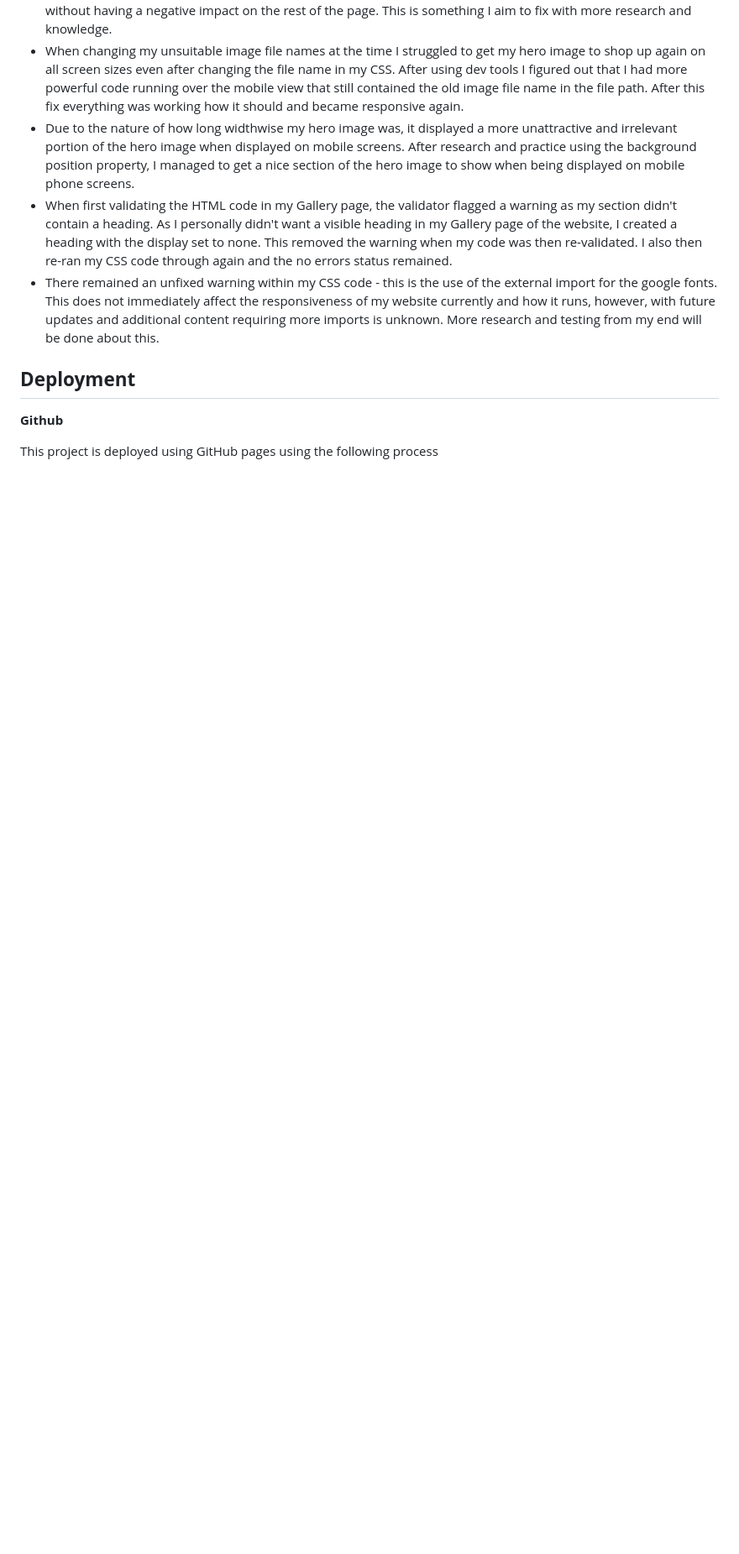
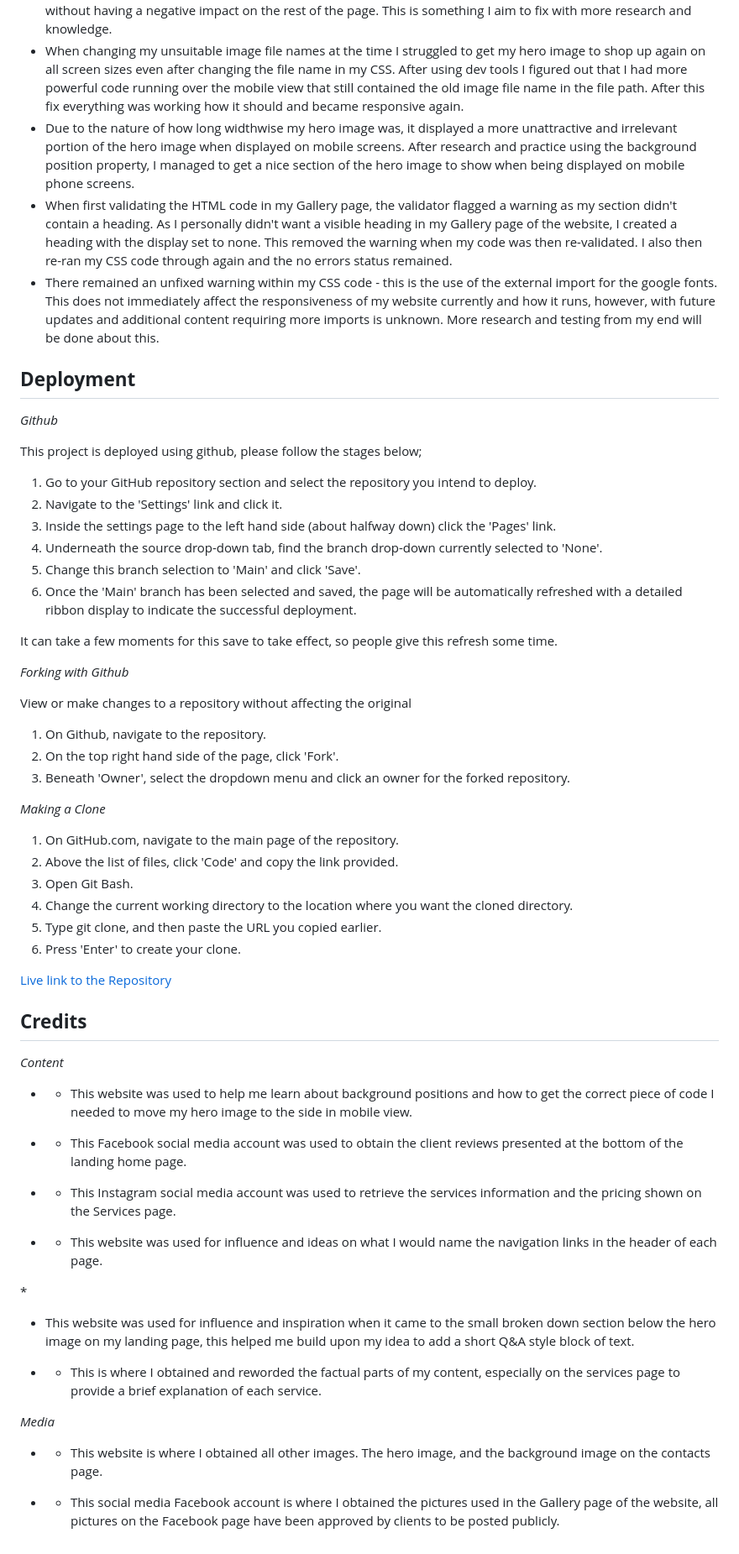
Before and after one commit to RachaelBull/tasha-jane, a Markdown page: README.md, the part around the change. Shown at 84% size. GitHub-like rendering; blank space fills up the shorter version.

Commit message:
Add Deployment and start Credit section of README.md file

```diff
--- a/README.md
+++ b/README.md
@@ -263,6 +263,65 @@ there were no syntax errors in the project.
 
 ## **Deployment** ##
 
-**Github**
+*Github*
 
-This project is deployed using GitHub pages using the following process
+This project is deployed using github, please follow the stages below;
+
+1. Go to your GitHub repository section and select the repository you intend to deploy.
+2. Navigate to the 'Settings' link and click it.
+3. Inside the settings page to the left hand side (about halfway down) click the 'Pages' link.
+4. Underneath the source drop-down tab, find the branch drop-down currently selected to 'None'.
+5. Change this branch selection to 'Main' and click 'Save'.
+6. Once the 'Main' branch has been selected and saved, the page will be automatically refreshed with a detailed ribbon display to indicate the successful deployment.
+
+It can take a few moments for this save to take effect, so people give this refresh some time.
+
+*Forking with Github*
+
+View or make changes to a repository without affecting the original
+
+1. On Github, navigate to the repository.
+2. On the top right hand side of the page, click 'Fork'.
+3. Beneath 'Owner', select the dropdown menu and click an owner for the forked repository.
+
+*Making a Clone*
+
+1. On GitHub.com, navigate to the main page of the repository.
+2. Above the list of files, click 'Code' and copy the link provided.
+3. Open Git Bash.
+4. Change the current working directory to the location where you want the cloned directory.
+5. Type git clone, and then paste the URL you copied earlier.
+6. Press 'Enter' to create your clone.
+
+[Live link to the Repository](https://rachaelbull.github.io/tasha-jane/)
+
+## **Credits** ##
+
+*Content*
+
+* [](https://developer.mozilla.org/en-US/docs/Web/CSS/background-position)
+  * This website was used to help me learn about background positions and how to get the correct piece of code I needed to move my hero image to the side in mobile view.
+
+* [](https://www.facebook.com/tashaslashstudiox/)
+  * This Facebook social media account was used to obtain the client reviews presented at the bottom of the landing home page.
+
+* [](https://www.instagram.com/tashajanelashesandbrows/?hl=en)
+  * This Instagram social media account was used to retrieve the services information and the pricing shown on the Services page.
+
+* [](https://londonlashstudio.co.uk/)
+  * This website was used for influence and ideas on what I would name the navigation links in the header of each page.
+
+*[](https://www.glamorous-lashes.com/)
+
+* This website was used for influence and inspiration when it came to the small broken down section below the hero image on my landing page, this helped me build upon my idea to add a short Q&A style block of text.
+
+* [](https://www.byrdie.com/lash-extension-tips#:~:text=Eyelash%20extensions%20are%20semi%2Dpermanent,using%20a%20semi%2Dpermanent%20glue.)
+  * This is where I obtained and reworded the factual parts of my content, especially on the services page to provide a brief explanation of each service.
+
+*Media*
+
+* [](https://www.shutterstock.com/discover/stock-assets-uk-0220?ds_ag=FF%3DFree_Stock-Images_AU%3DProspecting&ds_agid=58700001308364499&ds_cid=71700000014839559&ds_eid=700000001391652&gclid=CjwKCAjwg4SpBhAKEiwAdyLwvGy9FmZzKZUlek-DFEclBgvBJLaJhmvDRiqpJj7hmW1B46AGAPxi6BoCCNwQAvD_BwE&gclsrc=aw.ds&kw=completely%20free%20stock%20images&utm_campaign=CO%3DUK_LG%3DEN_BU%3DIMG_AD%3DGENERIC_TS%3Dlggeneric_RG%3DEUAF_AB%3DACQ_CH%3DSEM_OG%3DCONV_PB%3DGoogle&utm_medium=cpc&utm_source=GOOGLE)
+  * This website is where I obtained all other images. The hero image, and the background image on the contacts page.
+
+* [](https://www.facebook.com/tashaslashstudiox/)
+  * This social media Facebook account is where I obtained the pictures used in the Gallery page of the website, all pictures on the Facebook page have been approved by clients to be posted publicly.
```
